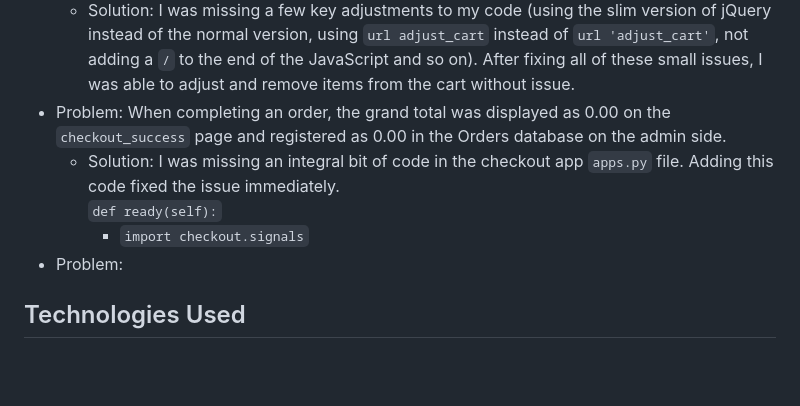
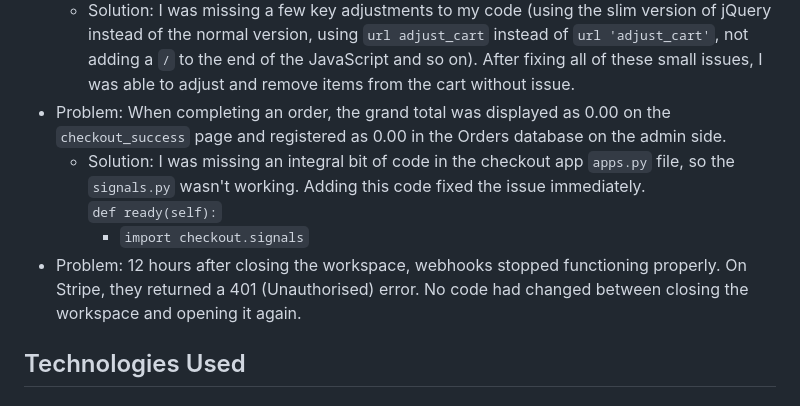
Before and after one commit to cosmicCode42/whiskey-drop-dx, a Markdown page: README.md, the part around the change. GitHub-like rendering; blank space fills up the shorter version.

Commit message:
docs: edited readme

```diff
--- a/README.md
+++ b/README.md
@@ -95,10 +95,10 @@ As a user of the site, I want:
 - Problem: I could not adjust items in the cart or remove them from the cart.
 	- Solution: I was missing a few key adjustments to my code (using the slim version of jQuery instead of the normal version, using `url adjust_cart` instead of `url 'adjust_cart'`, not adding a `/` to the end of the JavaScript and so on). After fixing all of these small issues, I was able to adjust and remove items from the cart without issue.
 - Problem: When completing an order, the grand total was displayed as 0.00 on the `checkout_success` page and registered as 0.00 in the Orders database on the admin side.
-	- Solution: I was missing an integral bit of code in the checkout app `apps.py` file. Adding this code fixed the issue immediately.<br>
+	- Solution: I was missing an integral bit of code in the checkout app `apps.py` file, so the `signals.py` wasn't working. Adding this code fixed the issue immediately.<br>
 		`def ready(self):`<br>
         - `import checkout.signals`<br>
-- Problem:
+- Problem: 12 hours after closing the workspace, webhooks stopped functioning properly. On Stripe, they returned a 401 (Unauthorised) error. No code had changed between closing the workspace and opening it again.
 
 ## Technologies Used
 
```
